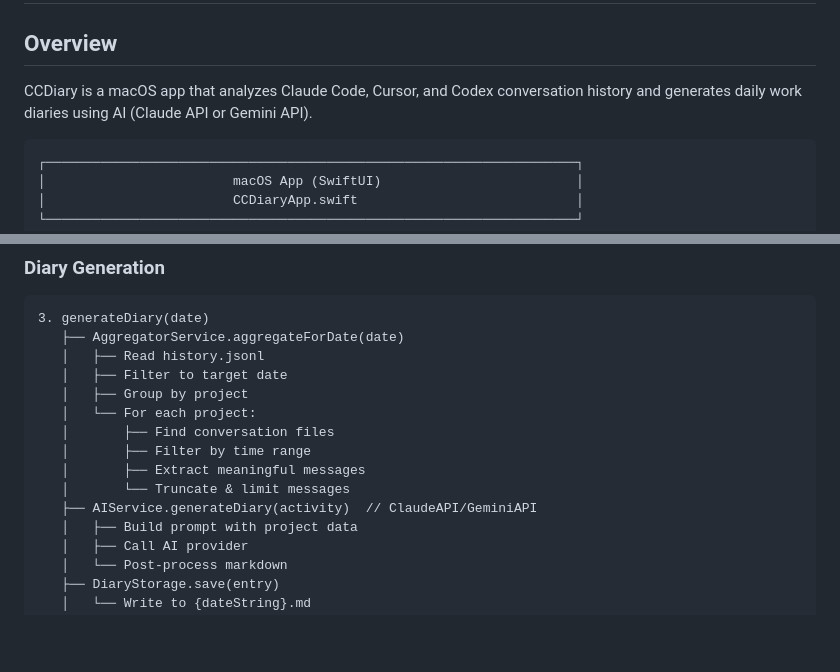
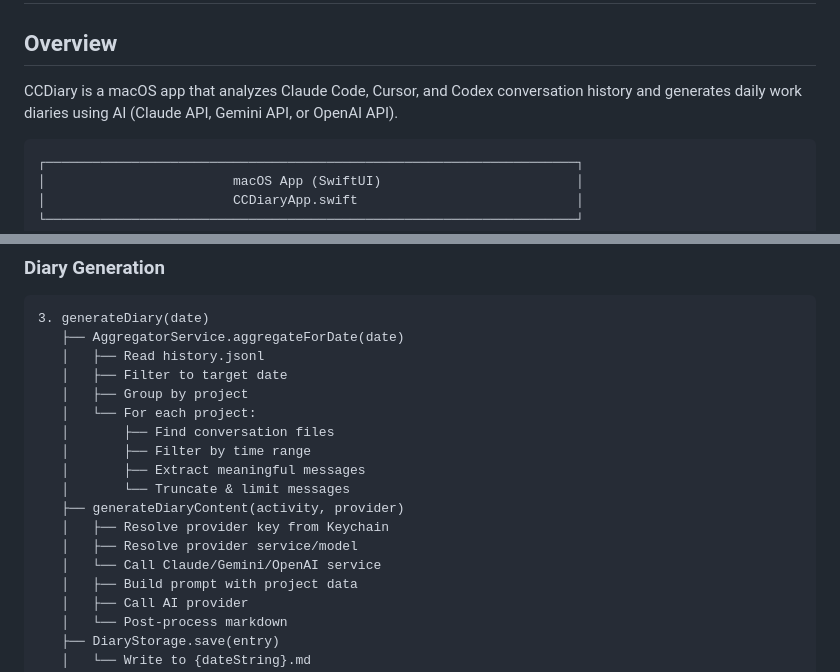
Before and after one commit to Saqoosha/CCDiary, a Markdown page: docs/ARCHITECTURE.md, 2 parts joined by grey strips. Rendered like a GitHub page; blank space fills up the shorter version.

````diff
--- a/docs/ARCHITECTURE.md
+++ b/docs/ARCHITECTURE.md
@@ -2,7 +2,7 @@
 
 ## Overview
 
-CCDiary is a macOS app that analyzes Claude Code, Cursor, and Codex conversation history and generates daily work diaries using AI (Claude API or Gemini API).
+CCDiary is a macOS app that analyzes Claude Code, Cursor, and Codex conversation history and generates daily work diaries using AI (Claude API, Gemini API, or OpenAI API).
 
 ```text
 ┌────────────────────────────────────────────────────────────────────┐
@@ -136,7 +139,10 @@ final class DiaryViewModel {
    │       ├── Filter by time range
    │       ├── Extract meaningful messages
    │       └── Truncate & limit messages
-   ├── AIService.generateDiary(activity)  // ClaudeAPI/GeminiAPI
+   ├── generateDiaryContent(activity, provider)
+   │   ├── Resolve provider key from Keychain
+   │   ├── Resolve provider service/model
+   │   └── Call Claude/Gemini/OpenAI service
    │   ├── Build prompt with project data
    │   ├── Call AI provider
    │   └── Post-process markdown
````
Also changed, not shown: other parts of docs/ARCHITECTURE.md (+22 -11 lines), README.ja.md (+7 -1 lines), README.md (+7 -1 lines).
